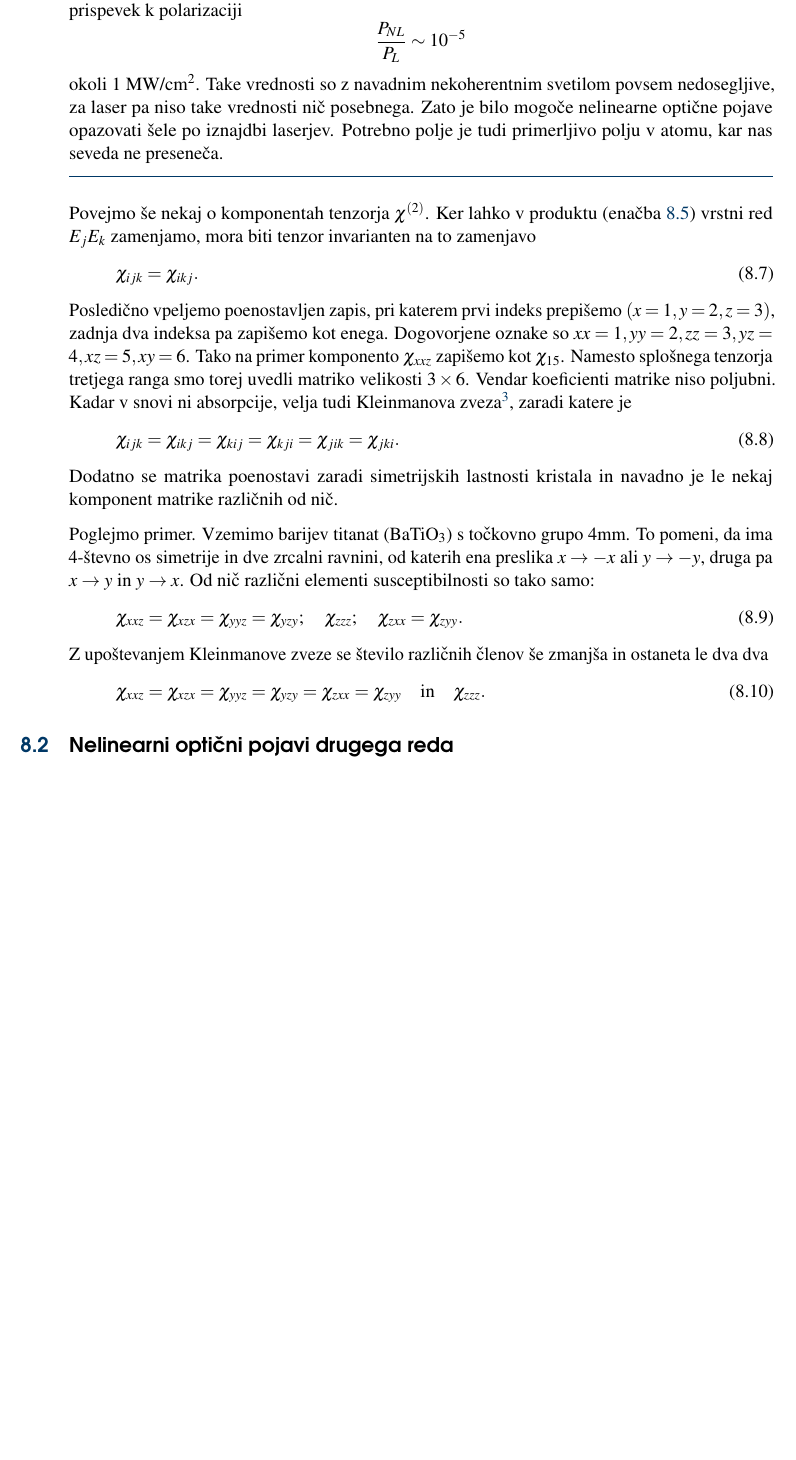
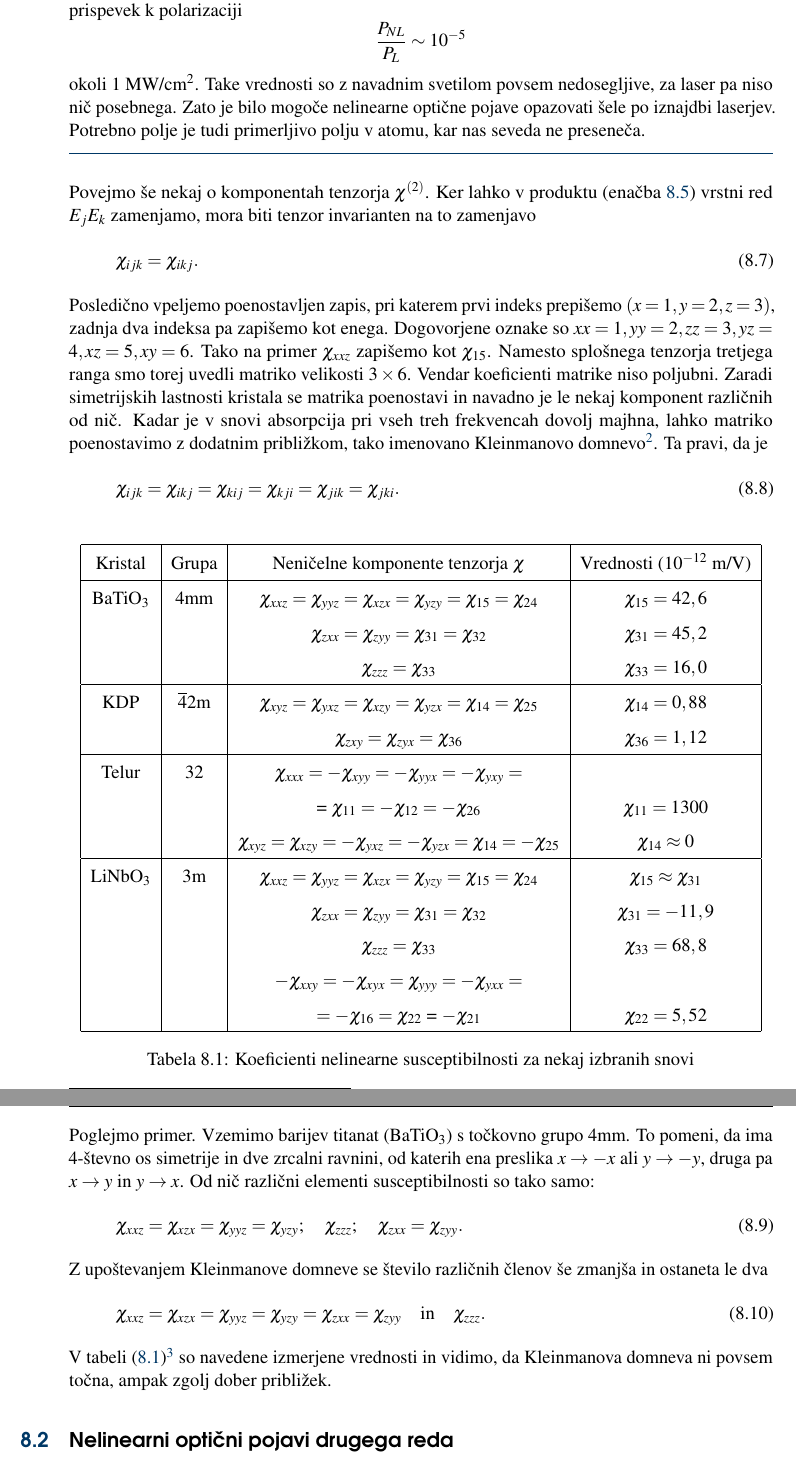
Before and after one commit to mrcinv/skripta, a LaTeX book (Fotonika.tex, which reads Chapter_08_NelinearnaOptika.tex): part of page 88 of 138 before the commit and two parts of pages 88 and 89 of 138 after it, the two joined at a grey line, cut so that both start at the same text, the shorter picture padded with empty space. Compiled offline with pdfLaTeX.

Commit message:
NLO v delu

```diff
--- a/Chapter_08_NelinearnaOptika.tex
+++ b/Chapter_08_NelinearnaOptika.tex
@@ -66,8 +64,8 @@ beta barijev borat; LiNbO$_3$ -- litijev niobat}) so okoli $\chi^{(2)}
  $$
  \frac{P_{NL}}{P_L} \sim 10^{-5}$$
  okoli 1~MW/cm$^2$.
-Take vrednosti so z navadnim nekoherentnim svetilom
-povsem nedosegljive, za laser pa niso take vrednosti nič posebnega.
+Take vrednosti so z navadnim svetilom
+povsem nedosegljive, za laser pa niso nič posebnega.
 Zato je bilo mogoče nelinearne
 optične pojave opazovati šele po iznajdbi laserjev. Potrebno polje
 je tudi primerljivo polju v atomu, kar nas seveda ne preseneča.
@@ -81,16 +79,46 @@ tenzor invarianten na to zamenjavo
 \eeq
 Posledično vpeljemo poenostavljen zapis, pri katerem prvi indeks prepišemo $(x = 1, y = 2, z = 3)$,
 zadnja dva indeksa pa zapišemo kot enega. Dogovorjene oznake so $xx = 1, yy = 2, zz = 3, yz = 4,
-xz = 5, xy = 6$. Tako na primer komponento $\chi_{xxz}$ zapišemo kot $\chi_{15}$. Namesto
+xz = 5, xy = 6$. Tako na primer $\chi_{xxz}$ zapišemo kot $\chi_{15}$. Namesto
 splošnega tenzorja tretjega ranga smo torej uvedli matriko velikosti $3\times6$.
-Vendar koeficienti matrike niso poljubni. Kadar v snovi ni absorpcije, velja tudi
-\index{Kleinmanova zveza} Kleinmanova zveza\footnote{D. A. Kleinman, Phys. Rev. 126, 1977 (1962).},
-zaradi katere je
+Vendar koeficienti matrike niso poljubni. Zaradi simetrijskih lastnosti kristala se matrika
+poenostavi in navadno je le nekaj komponent različnih od nič.
+Kadar je v snovi absorpcija pri vseh treh frekvencah dovolj majhna, lahko matriko poenostavimo
+z dodatnim približkom, tako imenovano
+\index{Kleinmanova domneva} Kleinmanovo domnevo\footnote{D. A. Kleinman, Phys. Rev. 126, 1977 (1962).}.
+Ta pravi, da je
 \beq
 \chi_{ijk} = \chi_{ikj} = \chi_{kij} = \chi_{kji} = \chi_{jik} = \chi_{jki}.
 \eeq
-Dodatno se matrika poenostavi zaradi simetrijskih lastnosti kristala in navadno je
-le nekaj komponent matrike različnih od nič.
+
+\begin{table}[h]
+ \centering
+\begin{tabular}{|c|c|c|c|} \hline
+      Kristal & Grupa & Neničelne komponente tenzorja $\chi$ & Vrednosti ($10^{-12}$~m/V)\\ \hline
+      BaTiO$_3$ & 4mm & $\chi_{xxz} = \chi_{yyz} = \chi_{xzx} = \chi_{yzy} = \chi_{15} = \chi_{24}$  &
+	    $\chi_{15} = 42,6$ \\
+	      & & $\chi_{zxx} = \chi_{zyy} = \chi_{31} = \chi_{32}$ &  $\chi_{31} = 45,2$ \\
+	      & & $\chi_{zzz} = \chi_{33}$ & $\chi_{33} = 16,0$ \\ \hline
+      KDP & $\overline{4}$2m & $\chi_{xyz} = \chi_{yxz} = \chi_{xzy} = \chi_{yzx} = \chi_{14} = \chi_{25}$  &
+	    $\chi_{14} = 0,88$ \\
+	    & & $\chi_{zxy} = \chi_{zyx} = \chi_{36}$ &  $\chi_{36} =1,12$ \\ \hline
+      Telur & 32 & $\chi_{xxx} = -\chi_{xyy} = -\chi_{yyx} = -\chi_{yxy} =$  & \\
+      & &  = $\chi_{11} = -\chi_{12}=-\chi_{26}$  &
+	    $\chi_{11} = 1300$ \\
+	    & & $\chi_{xyz} = \chi_{xzy} = -\chi_{yxz}= - \chi_{yzx}= \chi_{14} = -\chi_{25}$ &  $\chi_{14} \approx 0$
+	    \\ \hline
+      LiNbO$_3$ & 3m & $\chi_{xxz} = \chi_{yyz} = \chi_{xzx} = \chi_{yzy} = \chi_{15} = \chi_{24}$  &
+	    $\chi_{15} \approx \chi_{31}$ \\
+	     & & $\chi_{zxx} = \chi_{zyy} = \chi_{31} = \chi_{32}$ &  $\chi_{31} = -11,9$ \\
+	      & & $\chi_{zzz} = \chi_{33}$ & $\chi_{33} = 68,8$ \\
+	    & &  $-\chi_{xxy} = - \chi_{xyx} = \chi_{yyy} = -\chi_{yxx}  = $ & \\
+	    & & $=-\chi_{16} = \chi_{22}$ = $-\chi_{21}$  &
+	    $\chi_{22}  = 5,52$ \\
+\hline
+\end{tabular}
+  \caption{Koeficienti nelinearne susceptibilnosti za nekaj izbranih snovi}
+\label{table:chi}
+\end{table}
 
 Poglejmo primer. Vzemimo barijev titanat (BaTiO$_3$) s točkovno grupo 4mm. To pomeni, da
 ima 4-števno os simetrije in dve zrcalni ravnini, od katerih ena preslika $x \to -x$ ali $y \to -y$,
@@ -98,14 +126,13 @@ druga pa $x\to y$ in $y\to x$. Od nič različni elementi susceptibilnosti so ta
 \beq
 \chi_{xxz} = \chi_{xzx} =   \chi_{yyz} = \chi_{yzy}  ; \quad  \chi_{zzz}; \quad \chi_{zxx} = \chi_{zyy}.
 \eeq
-Z upoštevanjem Kleinmanove zveze se število različnih členov še zmanjša in ostaneta le dva dva
+Z upoštevanjem Kleinmanove domneve se število različnih členov še zmanjša in ostaneta le dva
 \beq
 \chi_{xxz} = \chi_{xzx} = \chi_{yyz} = \chi_{yzy} =\chi_{zxx} = \chi_{zyy} \quad \mathrm{in} \quad \chi_{zzz}.
 \eeq
-
-
-
-
+V tabeli~(\ref{table:chi})\footnote{Izmerjene vrednosti, ki jih najdemo v literaturi,
+se med seboj pogosto znatno razlikujejo.} so navedene izmerjene vrednosti in vidimo, da Kleinmanova
+domneva ni povsem točna, ampak zgolj dober približek.
 
 \section{Nelinearni optični pojavi drugega reda}
 
```
Also changed, not shown: Chapter_08_NelinearnaOptika.tex (6 more changed lines), 1 other file.
